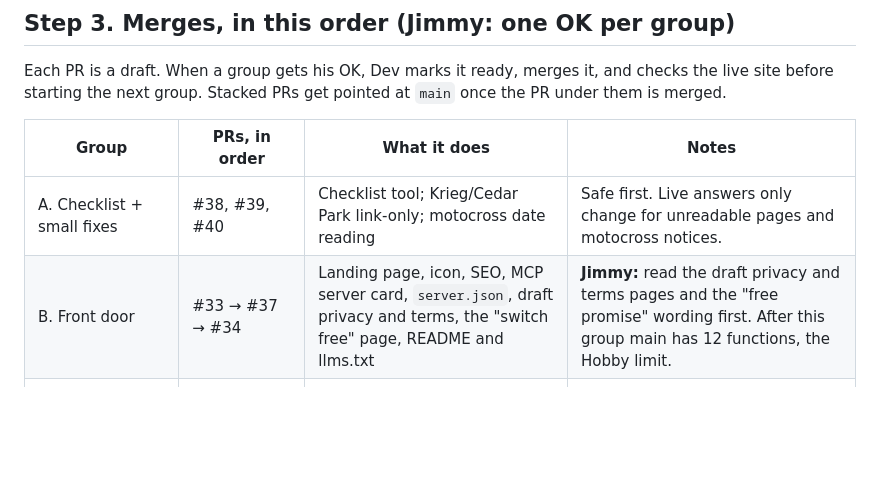
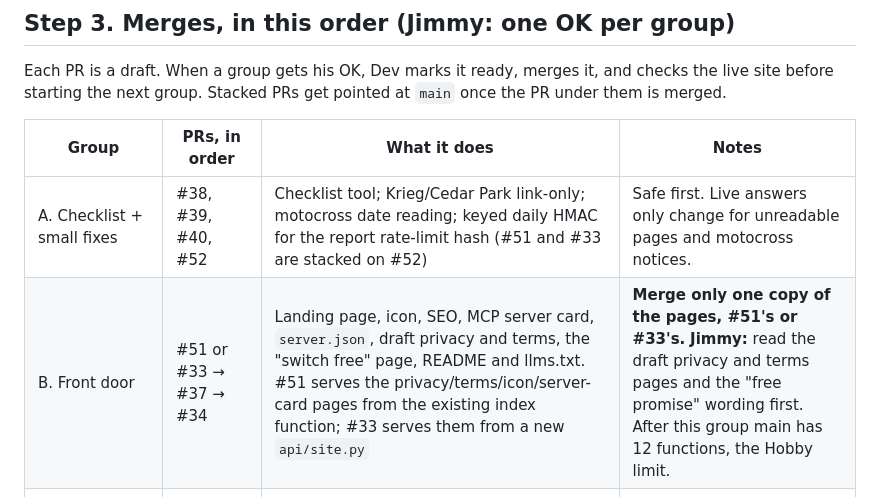
Before and after one commit to bizwaxx/Rain-Outsource, a Markdown page: LAUNCH.md, the part around the change. Rendered like a GitHub page; blank space fills up the shorter version.

Commit message:
LAUNCH.md: add #52 to group A and #51 (or #33) to group B

```diff
--- a/LAUNCH.md
+++ b/LAUNCH.md
@@ -30,8 +30,8 @@ Each PR is a draft. When a group gets his OK, Dev marks it ready, merges it, and
 
 | Group | PRs, in order | What it does | Notes |
 |---|---|---|---|
-| A. Checklist + small fixes | #38, #39, #40 | Checklist tool; Krieg/Cedar Park link-only; motocross date reading | Safe first. Live answers only change for unreadable pages and motocross notices. |
-| B. Front door | #33 → #37 → #34 | Landing page, icon, SEO, MCP server card, `server.json`, draft privacy and terms, the "switch free" page, README and llms.txt | **Jimmy:** read the draft privacy and terms pages and the "free promise" wording first. After this group main has 12 functions, the Hobby limit. |
+| A. Checklist + small fixes | #38, #39, #40, #52 | Checklist tool; Krieg/Cedar Park link-only; motocross date reading; keyed daily HMAC for the report rate-limit hash (#51 and #33 are stacked on #52) | Safe first. Live answers only change for unreadable pages and motocross notices. |
+| B. Front door | #51 or #33 → #37 → #34 | Landing page, icon, SEO, MCP server card, `server.json`, draft privacy and terms, the "switch free" page, README and llms.txt. #51 serves the privacy/terms/icon/server-card pages from the existing index function; #33 serves them from a new `api/site.py` | **Merge only one copy of the pages, #51's or #33's.** **Jimmy:** read the draft privacy and terms pages and the "free promise" wording first. After this group main has 12 functions, the Hobby limit. |
 | C. Model v2 + "Was it on?" + alerts | #42 → #43 → #44 → #46 → #45 → #48 | Better odds (soak, storms, venue profile), outcome reports and scoreboard, the buttons, free alerts in test mode | #43 changes live odds, so it needs a GREEN LIGHT backtest. No new Vercel functions. |
 | D. This doc | #41 | LAUNCH.md | Last, so it matches what merged. |
 | E. Construction v2 + lightning (parked) | #26 → #28 → #30 → #31 → #35 → #36, plus #49 | Nowcast, concrete, materials, go/no-go, should-we-cancel, agent docs, advisory lightning | #26 adds a 13th function. #49 moves llms.txt and openapi.yaml into the site function, so it must land in the same OK, before this group deploys. |
```
